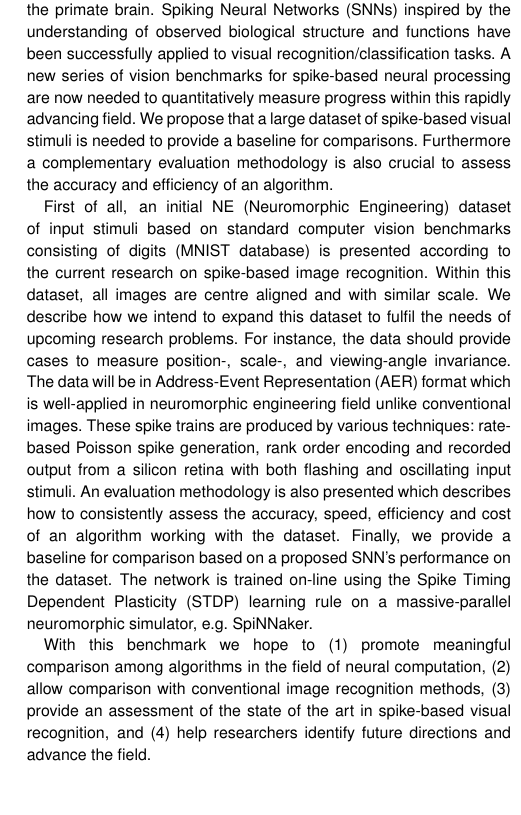
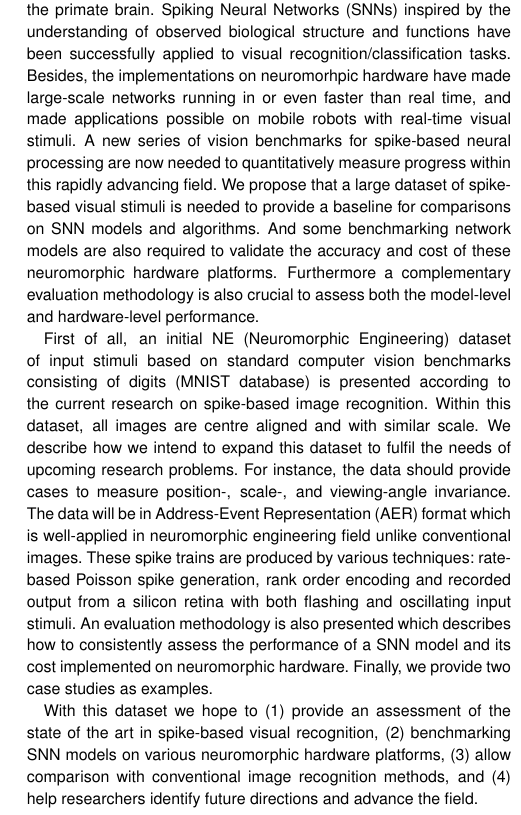
Before and after one commit to qian-liu/benchmarking, a LaTeX paper (benchmarking2015.tex): part of one column of page 1 of 11, cut so that both start at the same text, the shorter picture padded with empty space. Compiled offline with pdfLaTeX.

Commit message:
abstract change

```diff
--- a/benchmarking2015.tex
+++ b/benchmarking2015.tex
@@ -119,9 +119,11 @@ CNM-CSIC), Sevilla, Spain }
 To gain a better understanding of the brain and build biologically-inspired computers, increasing attention is being paid to research into spike-based neural computation.
 Within the field, the visual pathway and its hierarchical organisation have been extensively studied within the primate brain.
 Spiking Neural Networks (SNNs) inspired by the understanding of observed biological structure and functions have been successfully applied to visual recognition/classification tasks.
+Besides, the implementations on neuromorhpic hardware have made large-scale networks running in or even faster than real time, and made applications possible on mobile robots with real-time visual stimuli.
 A new series of vision benchmarks for spike-based neural processing are now needed to quantitatively measure progress within this rapidly advancing field.
-We propose that a large dataset of spike-based visual stimuli is needed to provide a baseline for comparisons.
-Furthermore a complementary evaluation methodology is also crucial to assess the accuracy and efficiency of an algorithm.
+We propose that a large dataset of spike-based visual stimuli is needed to provide a baseline for comparisons on SNN models and algorithms.
+And some benchmarking network models are also required to validate the accuracy and cost of these neuromorphic hardware platforms.
+Furthermore a complementary evaluation methodology is also crucial to assess both the model-level and hardware-level performance.
 
 First of all, an initial NE (Neuromorphic Engineering) dataset of input stimuli based on standard computer vision benchmarks consisting of %facial images (FERET database) and
 digits (MNIST database) is presented according to the current research on spike-based image recognition.
@@ -130,11 +132,12 @@ We describe how we intend to expand this dataset to fulfil the needs of upcoming
 For instance, the data should provide cases to measure position-, scale-, and viewing-angle invariance.
 The data will be in Address-Event Representation (AER) format which is well-applied in neuromorphic engineering field unlike conventional images.
 These spike trains are produced by various techniques: rate-based Poisson spike generation, rank order encoding and recorded output from a silicon retina with both flashing and oscillating input stimuli.
-An evaluation methodology is also presented which describes how to consistently assess the accuracy, speed, efficiency and cost of an algorithm working with the dataset.
-Finally, we provide a baseline for comparison based on a proposed SNN's performance on the dataset.
-The network is trained on-line using the Spike Timing Dependent Plasticity (STDP) learning rule on a massive-parallel neuromorphic simulator, e.g. SpiNNaker.
+An evaluation methodology is also presented which describes how to consistently assess the performance of a SNN model and its cost implemented on neuromorphic hardware.
+Finally, we provide two case studies as examples.
+%The network is trained on-line using the Spike Timing Dependent Plasticity (STDP) learning rule on a massive-parallel neuromorphic simulator, e.g. SpiNNaker.
 
-With this benchmark we hope to (1) promote meaningful comparison among algorithms in the field of neural computation, (2) allow comparison with conventional image recognition methods, (3) provide an assessment of the state of the art in spike-based visual recognition, and (4) help researchers identify future directions and advance the field.
+With this dataset we hope to (1) provide an assessment of the state of the art in spike-based visual recognition, (2) benchmarking SNN models on various neuromorphic hardware platforms, (3) allow comparison with conventional image recognition methods, and (4) help researchers identify future directions and advance the field.
+%(1) promote meaningful comparison among algorithms in the field of neural computation,
 
 \tiny
 \section{Keywords:} Benchmarking, Neuromorphic Engineering, Real-Time, Spiking Neural Networks, Vision
```
